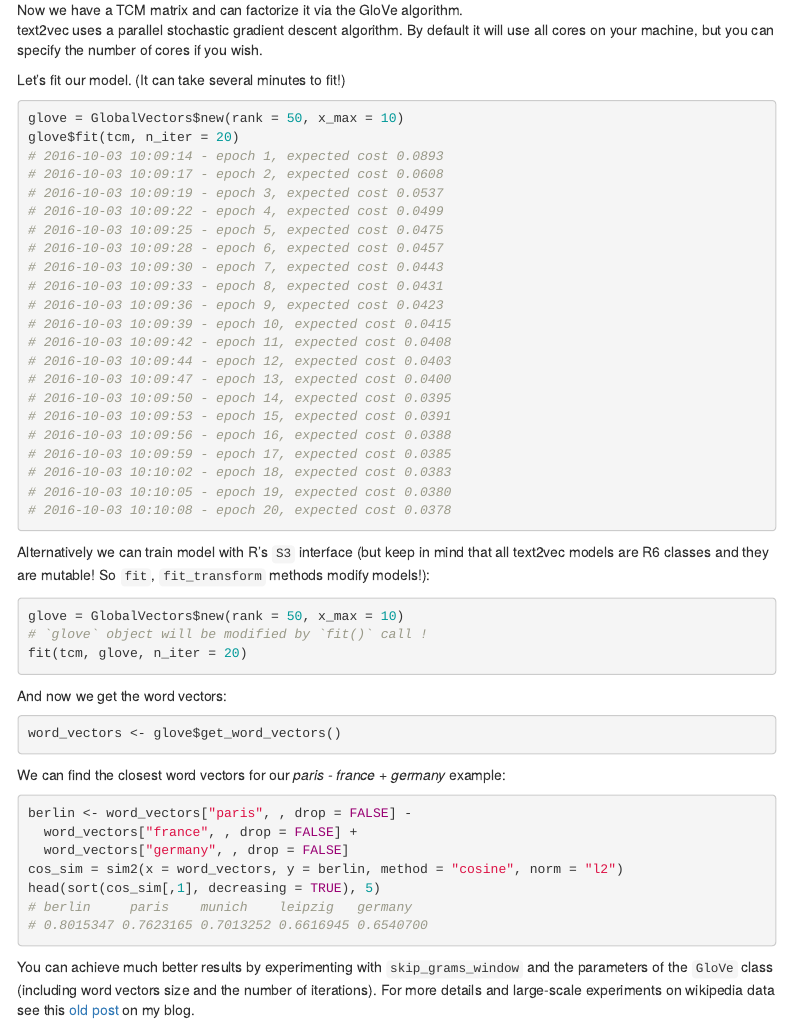
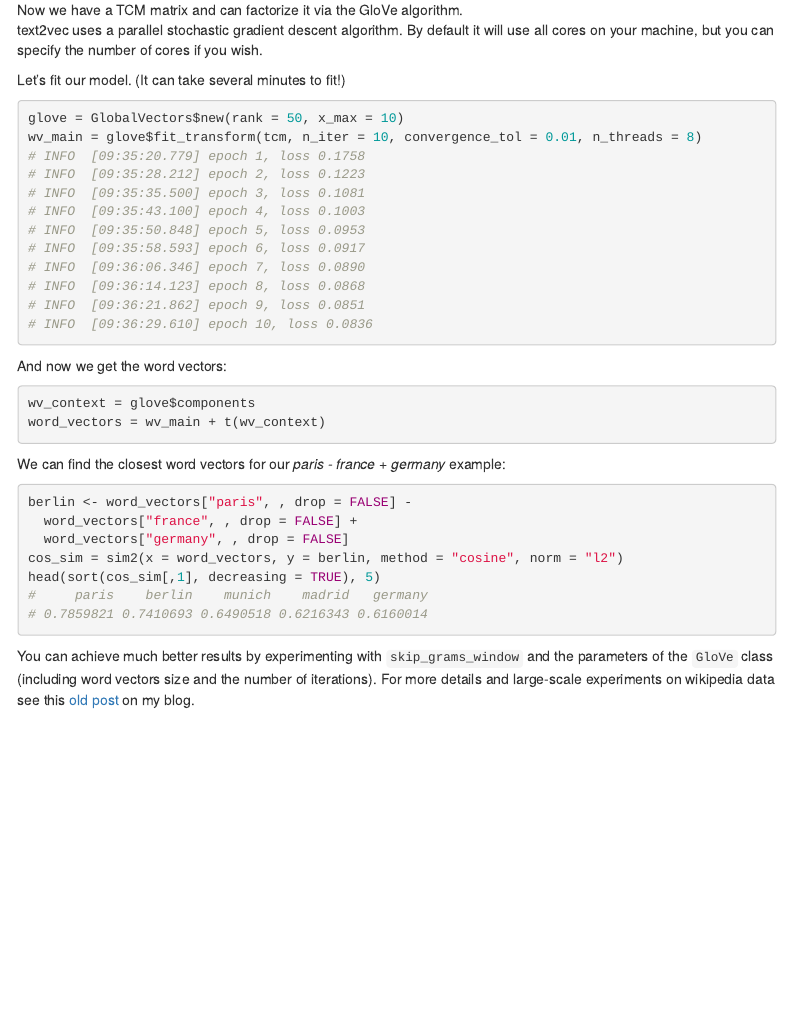
Before and after one commit to dselivanov/text2vec, an R Markdown document (vignettes/glove.Rmd): the page in a window 1100 px wide, from 1720 px down. Rendered offline with R 4.5, knitr and Pandoc, with nearby package versions; menus at the side of the page are left out.

Commit message:
fixes #323

````diff
--- a/vignettes/glove.Rmd
+++ b/vignettes/glove.Rmd
@@ -96,40 +96,24 @@ Let's fit our model. (It can take several minutes to fit!)
 
 ```{r, message=TRUE}
 glove = GlobalVectors$new(rank = 50, x_max = 10)
-glove$fit(tcm, n_iter = 20)
-# 2016-10-03 10:09:14 - epoch 1, expected cost 0.0893
-# 2016-10-03 10:09:17 - epoch 2, expected cost 0.0608
-# 2016-10-03 10:09:19 - epoch 3, expected cost 0.0537
-# 2016-10-03 10:09:22 - epoch 4, expected cost 0.0499
-# 2016-10-03 10:09:25 - epoch 5, expected cost 0.0475
-# 2016-10-03 10:09:28 - epoch 6, expected cost 0.0457
-# 2016-10-03 10:09:30 - epoch 7, expected cost 0.0443
-# 2016-10-03 10:09:33 - epoch 8, expected cost 0.0431
-# 2016-10-03 10:09:36 - epoch 9, expected cost 0.0423
-# 2016-10-03 10:09:39 - epoch 10, expected cost 0.0415
-# 2016-10-03 10:09:42 - epoch 11, expected cost 0.0408
-# 2016-10-03 10:09:44 - epoch 12, expected cost 0.0403
-# 2016-10-03 10:09:47 - epoch 13, expected cost 0.0400
-# 2016-10-03 10:09:50 - epoch 14, expected cost 0.0395
-# 2016-10-03 10:09:53 - epoch 15, expected cost 0.0391
-# 2016-10-03 10:09:56 - epoch 16, expected cost 0.0388
-# 2016-10-03 10:09:59 - epoch 17, expected cost 0.0385
-# 2016-10-03 10:10:02 - epoch 18, expected cost 0.0383
-# 2016-10-03 10:10:05 - epoch 19, expected cost 0.0380
-# 2016-10-03 10:10:08 - epoch 20, expected cost 0.0378
-```
-
-Alternatively we can train model with R's `S3` interface (but keep in mind that all text2vec models are R6 classes and they are mutable! So `fit`, `fit_transform` methods modify models!):
-```{r, message=TRUE, eval=FALSE}
-glove = GlobalVectors$new(rank = 50, x_max = 10)
-# `glove` object will be modified by `fit()` call !
-fit(tcm, glove, n_iter = 20)
+wv_main = glove$fit_transform(tcm, n_iter = 10, convergence_tol = 0.01, n_threads = 8)
+# INFO  [09:35:20.779] epoch 1, loss 0.1758
+# INFO  [09:35:28.212] epoch 2, loss 0.1223
+# INFO  [09:35:35.500] epoch 3, loss 0.1081
+# INFO  [09:35:43.100] epoch 4, loss 0.1003
+# INFO  [09:35:50.848] epoch 5, loss 0.0953
+# INFO  [09:35:58.593] epoch 6, loss 0.0917
+# INFO  [09:36:06.346] epoch 7, loss 0.0890
+# INFO  [09:36:14.123] epoch 8, loss 0.0868
+# INFO  [09:36:21.862] epoch 9, loss 0.0851
+# INFO  [09:36:29.610] epoch 10, loss 0.0836
 ```
 
 And now we get the word vectors:
 
 ```{r}
-word_vectors <- glove$get_word_vectors()
+wv_context = glove$components
+word_vectors = wv_main + t(wv_context)
 ```
 
 We can find the closest word vectors for our *paris - france + germany* example:
@@ -140,8 +124,8 @@ berlin <- word_vectors["paris", , drop = FALSE] -
   word_vectors["germany", , drop = FALSE]
 cos_sim = sim2(x = word_vectors, y = berlin, method = "cosine", norm = "l2")
 head(sort(cos_sim[,1], decreasing = TRUE), 5)
-# berlin     paris    munich    leipzig   germany
-# 0.8015347 0.7623165 0.7013252 0.6616945 0.6540700
+#     paris    berlin    munich    madrid   germany
+# 0.7859821 0.7410693 0.6490518 0.6216343 0.6160014
 ```
 
 You can achieve much better results by experimenting with `skip_grams_window` and the parameters of the `GloVe` class (including word vectors size and the number of iterations). For more details and large-scale experiments on wikipedia data see this [old post](http://dsnotes.com/blog/text2vec/2015/12/01/glove-enwiki/) on my blog.
````
Also changed, not shown: docs/glove.Rmd (+1 -7 lines), 25 other files.
